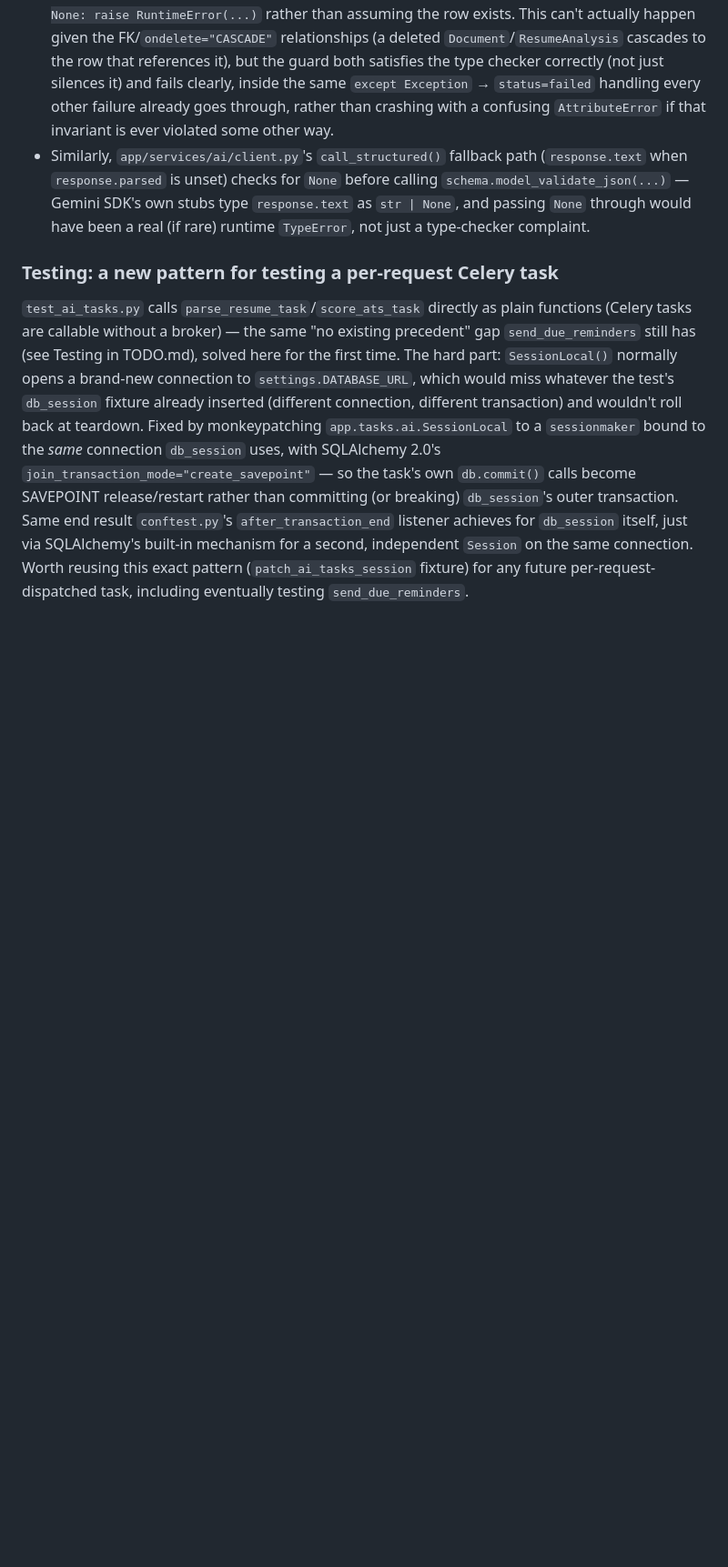
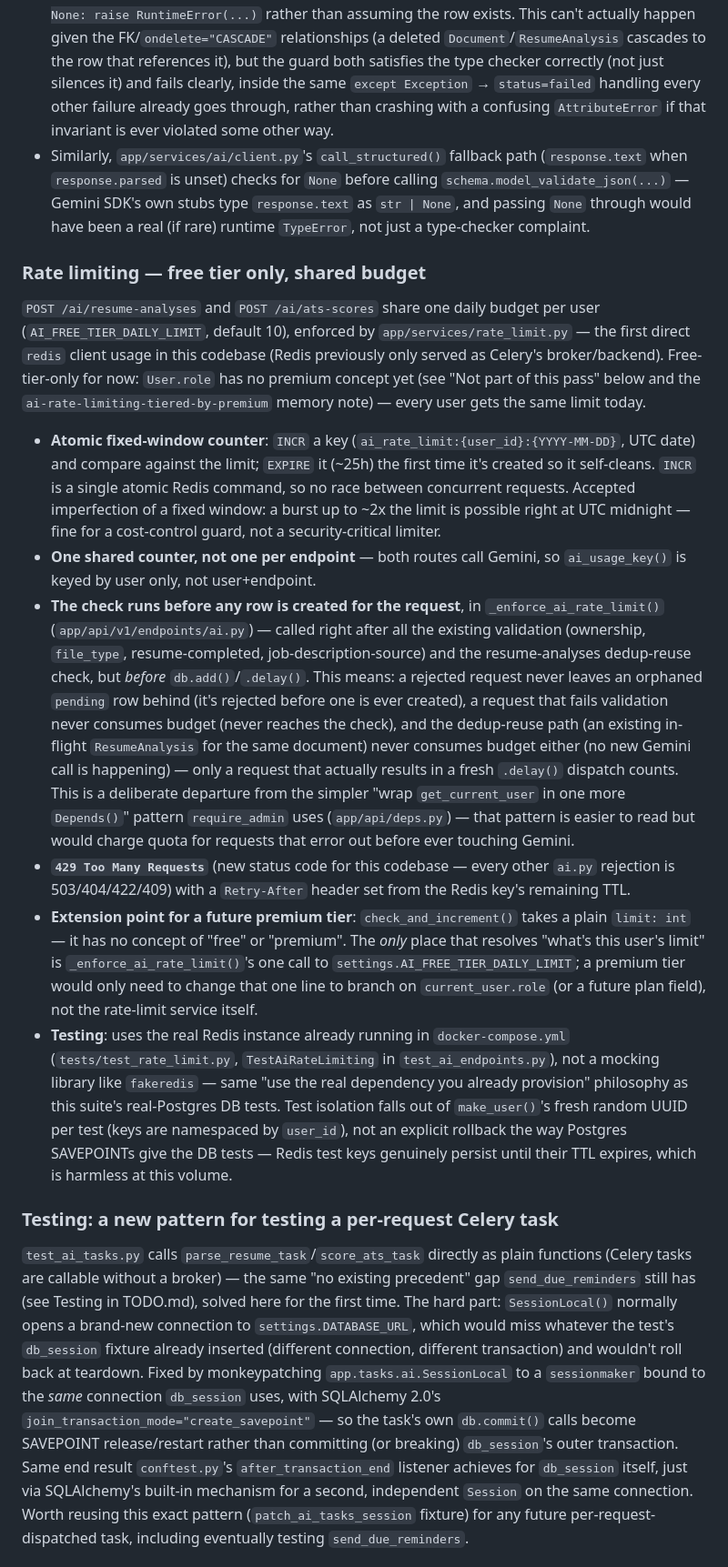
Before and after one commit to danielnguyen982301/lwkapply, a Markdown page: backend/BACKEND_SUMMARY.md, the part around one of its changes. Shown at 91% size. Rendered like a GitHub page; blank space fills up the shorter version.

Commit message:
docs(backend): Update BACKEND_SUMMARY.md

```diff
--- a/backend/BACKEND_SUMMARY.md
+++ b/backend/BACKEND_SUMMARY.md
@@ -794,6 +794,60 @@ Two worth knowing before touching `app/tasks/ai.py` or `app/api/v1/endpoints/ai.
   through would have been a real (if rare) runtime `TypeError`, not just
   a type-checker complaint.
 
+### Rate limiting — free tier only, shared budget
+
+`POST /ai/resume-analyses` and `POST /ai/ats-scores` share one daily
+budget per user (`AI_FREE_TIER_DAILY_LIMIT`, default 10), enforced by
+`app/services/rate_limit.py` — the first direct `redis` client usage in
+this codebase (Redis previously only served as Celery's broker/backend).
+Free-tier-only for now: `User.role` has no premium concept yet (see
+"Not part of this pass" below and the `ai-rate-limiting-tiered-by-premium`
+memory note) — every user gets the same limit today.
+
+- **Atomic fixed-window counter**: `INCR` a key
+  (`ai_rate_limit:{user_id}:{YYYY-MM-DD}`, UTC date) and compare against
+  the limit; `EXPIRE` it (~25h) the first time it's created so it
+  self-cleans. `INCR` is a single atomic Redis command, so no race
+  between concurrent requests. Accepted imperfection of a fixed window:
+  a burst up to ~2x the limit is possible right at UTC midnight — fine
+  for a cost-control guard, not a security-critical limiter.
+- **One shared counter, not one per endpoint** — both routes call
+  Gemini, so `ai_usage_key()` is keyed by user only, not user+endpoint.
+- **The check runs before any row is created for the request**, in
+  `_enforce_ai_rate_limit()` (`app/api/v1/endpoints/ai.py`) — called
+  right after all the existing validation (ownership, `file_type`,
+  resume-completed, job-description-source) and the resume-analyses
+  dedup-reuse check, but *before* `db.add()`/`.delay()`. This means: a
+  rejected request never leaves an orphaned `pending` row behind (it's
+  rejected before one is ever created), a request that fails validation
+  never consumes budget (never reaches the check), and the dedup-reuse
+  path (an existing in-flight `ResumeAnalysis` for the same document)
+  never consumes budget either (no new Gemini call is happening) — only
+  a request that actually results in a fresh `.delay()` dispatch counts.
+  This is a deliberate departure from the simpler "wrap `get_current_user`
+  in one more `Depends()`" pattern `require_admin` uses
+  (`app/api/deps.py`) — that pattern is easier to read but would charge
+  quota for requests that error out before ever touching Gemini.
+- **`429 Too Many Requests`** (new status code for this codebase — every
+  other `ai.py` rejection is 503/404/422/409) with a `Retry-After`
+  header set from the Redis key's remaining TTL.
+- **Extension point for a future premium tier**: `check_and_increment()`
+  takes a plain `limit: int` — it has no concept of "free" or "premium".
+  The *only* place that resolves "what's this user's limit" is
+  `_enforce_ai_rate_limit()`'s one call to
+  `settings.AI_FREE_TIER_DAILY_LIMIT`; a premium tier would only need to
+  change that one line to branch on `current_user.role` (or a future
+  plan field), not the rate-limit service itself.
+- **Testing**: uses the real Redis instance already running in
+  `docker-compose.yml` (`tests/test_rate_limit.py`,
+  `TestAiRateLimiting` in `test_ai_endpoints.py`), not a mocking library
+  like `fakeredis` — same "use the real dependency you already
+  provision" philosophy as this suite's real-Postgres DB tests. Test
+  isolation falls out of `make_user()`'s fresh random UUID per test
+  (keys are namespaced by `user_id`), not an explicit rollback the way
+  Postgres SAVEPOINTs give the DB tests — Redis test keys genuinely
+  persist until their TTL expires, which is harmless at this volume.
+
 ### Testing: a new pattern for testing a per-request Celery task
 
 `test_ai_tasks.py` calls `parse_resume_task`/`score_ats_task` directly as
```
Also changed, not shown: other parts of backend/BACKEND_SUMMARY.md (+6 -10 lines).
